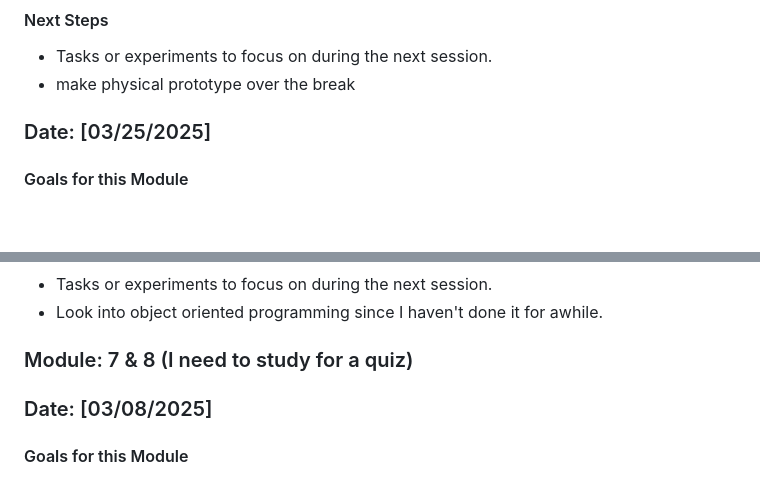
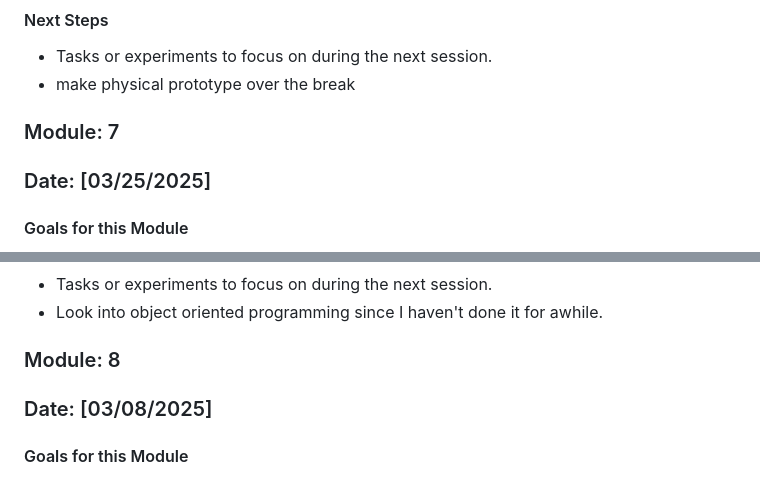
Before and after one commit to LizethLino/lwl-IT265-002, a Markdown page: docs/Module-000-Dev-Log.md, 2 parts joined by grey strips. Rendered like a GitHub page; blank space fills up the shorter version.

```diff
--- a/docs/Module-000-Dev-Log.md
+++ b/docs/Module-000-Dev-Log.md
@@ -419,6 +419,7 @@ Multiple ways to win?
 - Tasks or experiments to focus on during the next session.
 - make physical prototype over the break
 
+### Module: 7
 
 ### Date: [03/25/2025]
 
@@ -484,7 +485,7 @@ Multiple ways to win?
 - Tasks or experiments to focus on during the next session.
 - Look into object oriented programming since I haven't done it for awhile.
 
-### Module: 7 & 8 (I need to study for a quiz)
+### Module: 8
 
 ### Date: [03/08/2025]
 
```
